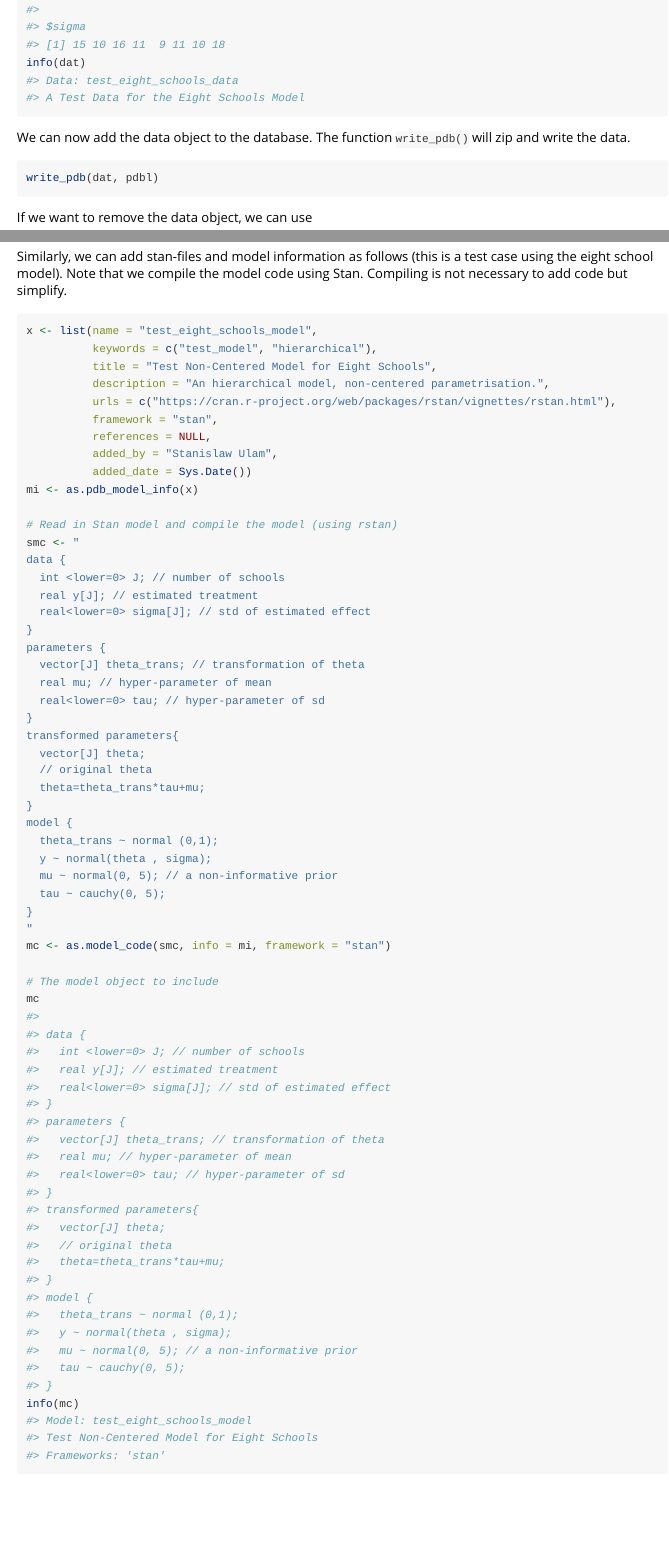
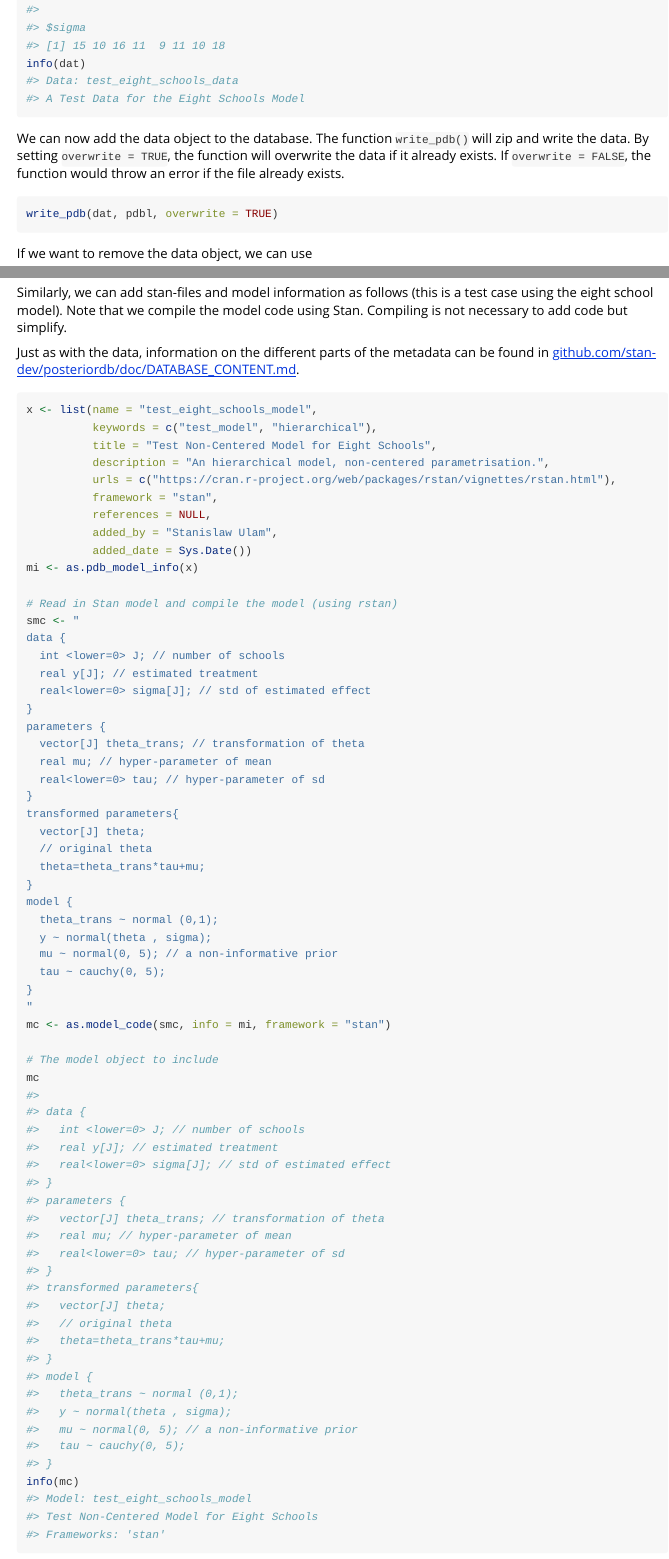
Before and after one commit to stan-dev/posteriordb-r, an R Markdown document (vignettes/contributing.Rmd): the page in a window 1100 px wide, from 1070 px down before the commit and from 1090 px down after it, so that both start at the same text, and a second part further down, joined at a grey line. The pictures show the output file vignettes/contributing.html that the author committed with the source, opened offline.

Commit message:
Updated vignette

````diff
--- a/vignettes/contributing.Rmd
+++ b/vignettes/contributing.Rmd
@@ -78,13 +77,9 @@ info(dat)
 ```
 
 
-We can now add the data object to the database. The function ```write_pdb()``` will zip and write the data.
+We can now add the data object to the database. The function ```write_pdb()``` will zip and write the data. By setting `overwrite = TRUE`, the function will overwrite the data if it already exists. If `overwrite = FALSE`, the function would throw an error if the file already exists.
 
-```{r, eval=FALSE}
-write_pdb(dat, pdbl)
-```
-
-```{r, echo=FALSE}
+```{r, }
 write_pdb(dat, pdbl, overwrite = TRUE)
 ```
 
@@ -100,6 +95,8 @@ Note that we now added a reference `rubin1981estimation` that already exists in
 ## Adding the Model
 
 Similarly, we can add stan-files and model information as follows (this is a test case using the eight school model). Note that we compile the model code using Stan. Compiling is not necessary to add code but simplify.
+
+Just as with the data, information on the different parts of the metadata can be found in [github.com/stan-dev/posteriordb/doc/DATABASE_CONTENT.md](https://github.com/stan-dev/posteriordb/blob/master/doc/DATABASE_CONTENT.md).
 
 ```{r}
 x <- list(name = "test_eight_schools_model",
````
Also changed, not shown: vignettes/contributing.html, vignettes/contributing.Rmd (9 more changed lines).
